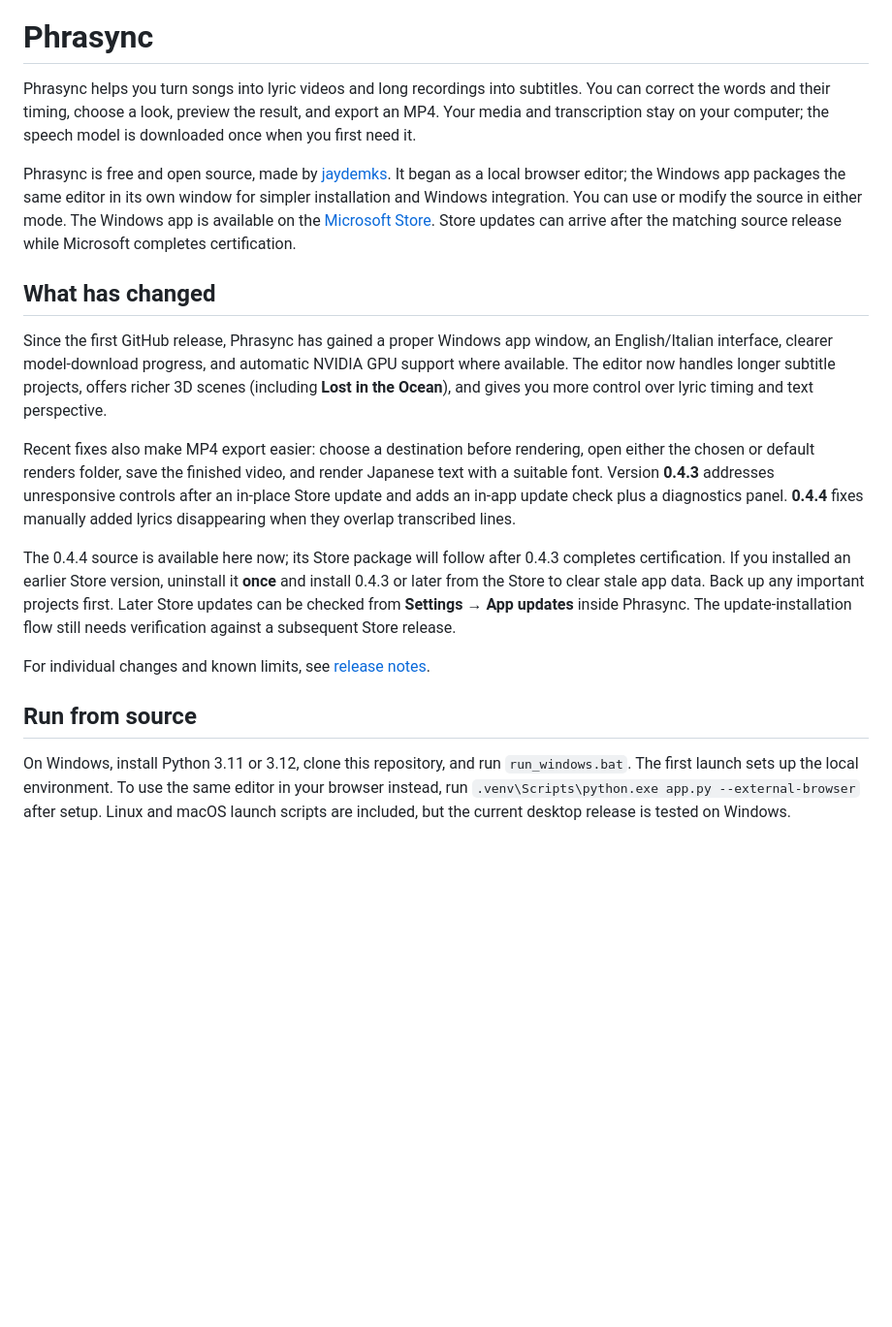
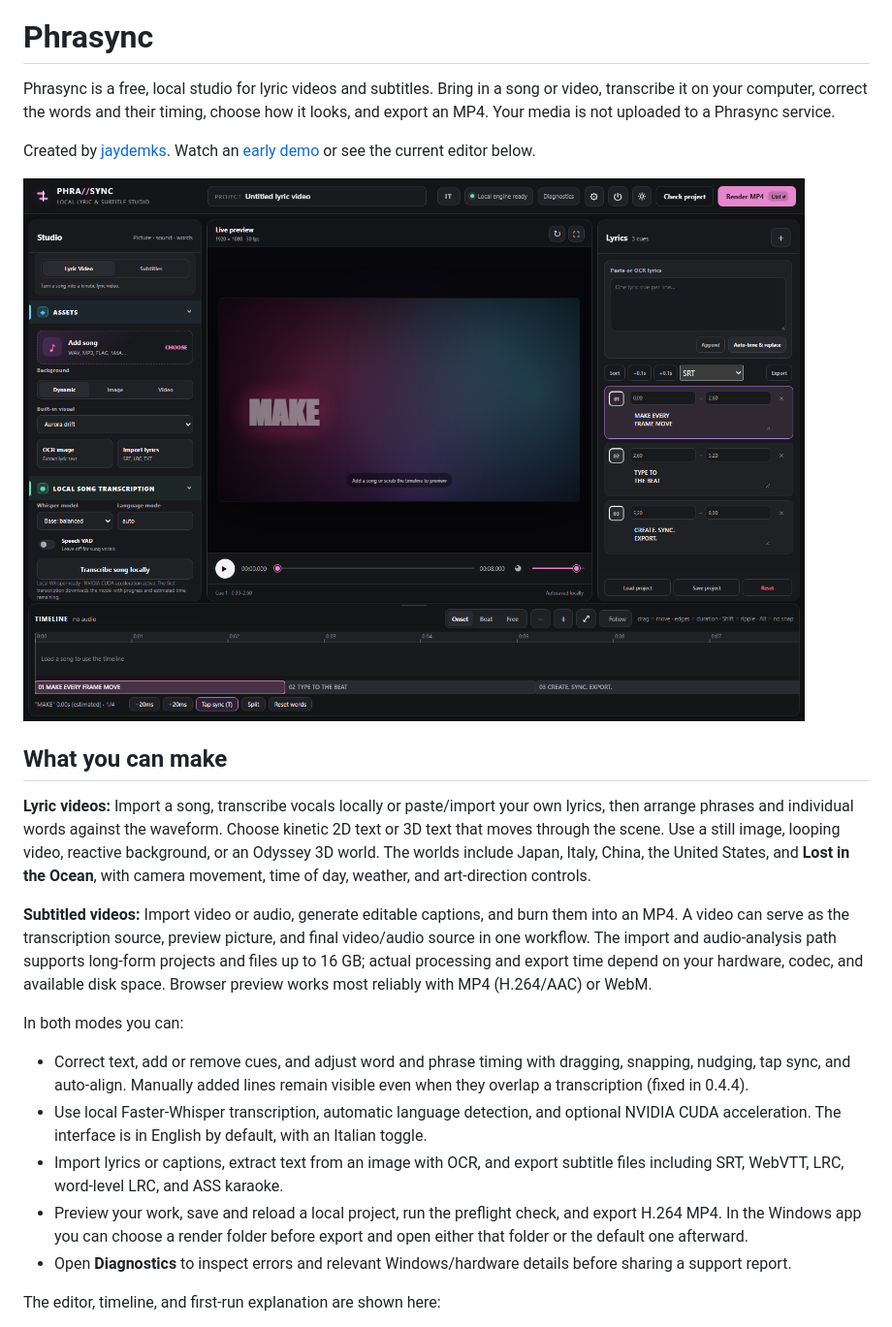
Before and after one commit to jaydemks/phrasync, a Markdown page: README.md, the part around the change printed below. Shown: that part at 97% size. GitHub-like rendering; pictures changed too: docs/media/editor-overview.png; blank space fills up the shorter version.

Commit message:
Expand Phrasync README and refresh screenshots

```diff
--- a/README.md
+++ b/README.md
@@ -2,21 +2,25 @@
 
 # Phrasync
 
-Phrasync helps you turn songs into lyric videos and long recordings into subtitles. You can correct the words and their timing, choose a look, preview the result, and export an MP4. Your media and transcription stay on your computer; the speech model is downloaded once when you first need it.
+Phrasync is a free, local studio for lyric videos and subtitles. Bring in a song or video, transcribe it on your computer, correct the words and their timing, choose how it looks, and export an MP4. Your media is not uploaded to a Phrasync service.
 
-Phrasync is free and open source, made by [jaydemks](https://github.com/jaydemks). It began as a local browser editor; the Windows app packages the same editor in its own window for simpler installation and Windows integration. You can use or modify the source in either mode. The Windows app is available on the [Microsoft Store](https://apps.microsoft.com/detail/9NF9JBG2PKHX). Store updates can arrive after the matching source release while Microsoft completes certification.
+Created by [jaydemks](https://github.com/jaydemks). Watch an [early demo](docs/media/phrasync-demo.mp4) or see the current editor below.
 
-## What has changed
+![Phrasync editor with preview, lyric cues and timeline](docs/media/editor-overview.png)
 
-Since the first GitHub release, Phrasync has gained a proper Windows app window, an English/Italian interface, clearer model-download progress, and automatic NVIDIA GPU support where available. The editor now handles longer subtitle projects, offers richer 3D scenes (including **Lost in the Ocean**), and gives you more control over lyric timing and text perspective.
+## What you can make
 
-Recent fixes also make MP4 export easier: choose a destination before rendering, open either the chosen or default renders folder, save the finished video, and render Japanese text with a suitable font. Version **0.4.3** addresses unresponsive controls after an in-place Store update and adds an in-app update check plus a diagnostics panel. **0.4.4** fixes manually added lyrics disappearing when they overlap transcribed lines.
+**Lyric videos:** Import a song, transcribe vocals locally or paste/import your own lyrics, then arrange phrases and individual words against the waveform. Choose kinetic 2D text or 3D text that moves through the scene. Use a still image, looping video, reactive background, or an Odyssey 3D world. The worlds include Japan, Italy, China, the United States, and **Lost in the Ocean**, with camera movement, time of day, weather, and art-direction controls.
 
-The 0.4.4 source is available here now; its Store package will follow after 0.4.3 completes certification. If you installed an earlier Store version, uninstall it **once** and install 0.4.3 or later from the Store to clear stale app data. Back up any important projects first. Later Store updates can be checked from **Settings → App updates** inside Phrasync. The update-installation flow still needs verification against a subsequent Store release.
+**Subtitled videos:** Import video or audio, generate editable captions, and burn them into an MP4. A video can serve as the transcription source, preview picture, and final video/audio source in one workflow. The import and audio-analysis path supports long-form projects and files up to 16 GB; actual processing and export time depend on your hardware, codec, and available disk space. Browser preview works most reliably with MP4 (H.264/AAC) or WebM.
 
-For individual changes and known limits, see [release notes](RELEASE_NOTES.md).
+In both modes you can:
 
-## Run from source
+- Correct text, add or remove cues, and adjust word and phrase timing with dragging, snapping, nudging, tap sync, and auto-align. Manually added lines remain visible even when they overlap a transcription (fixed in 0.4.4).
+- Use local Faster-Whisper transcription, automatic language detection, and optional NVIDIA CUDA acceleration. The interface is in English by default, with an Italian toggle.
+- Import lyrics or captions, extract text from an image with OCR, and export subtitle files including SRT, WebVTT, LRC, word-level LRC, and ASS karaoke.
+- Preview your work, save and reload a local project, run the preflight check, and export H.264 MP4. In the Windows app you can choose a render folder before export and open either that folder or the default one afterward.
+- Open **Diagnostics** to inspect errors and relevant Windows/hardware details before sharing a support report.
 
-On Windows, install Python 3.11 or 3.12, clone this repository, and run `run_windows.bat`. The first launch sets up the local environment. To use the same editor in your browser instead, run `.venv\Scripts\python.exe app.py --external-browser` after setup. Linux and macOS launch scripts are included, but the current desktop release is tested on Windows.
+The editor, timeline, and first-run explanation are shown here:
 
```
Also changed, not shown: other parts of README.md (+24 -2 lines), docs/media/first-run.png (added), docs/media/kinetic-preview.png, docs/media/local-ai-settings.png, docs/media/timeline-editor.png, 1 other file.
